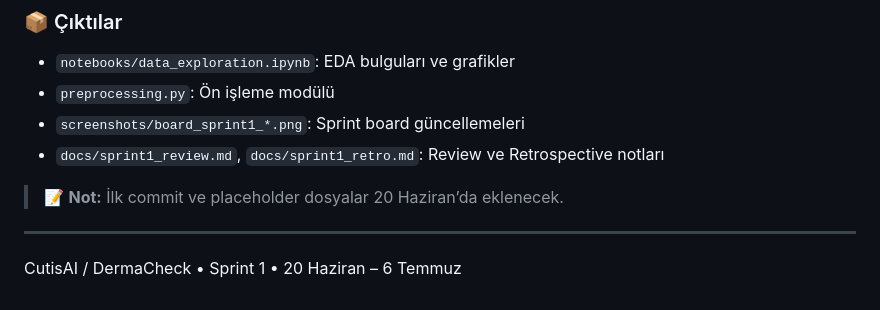
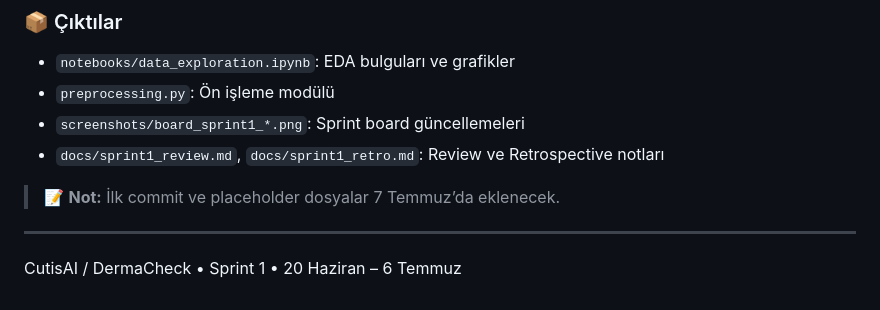
Before and after one commit to Porphyri0n/Takim88, a Markdown page: README.md, the part around the change. Rendered like a GitHub page.

```diff
--- a/README.md
+++ b/README.md
@@ -79,7 +79,7 @@
 - `screenshots/board_sprint1_*.png`: Sprint board güncellemeleri
 - `docs/sprint1_review.md`, `docs/sprint1_retro.md`: Review ve Retrospective notları
 
-> 📝 **Not:** İlk commit ve placeholder dosyalar 20 Haziran’da eklenecek.
+> 📝 **Not:** İlk commit ve placeholder dosyalar 7 Temmuz’da eklenecek.
 
 ---
 
```
